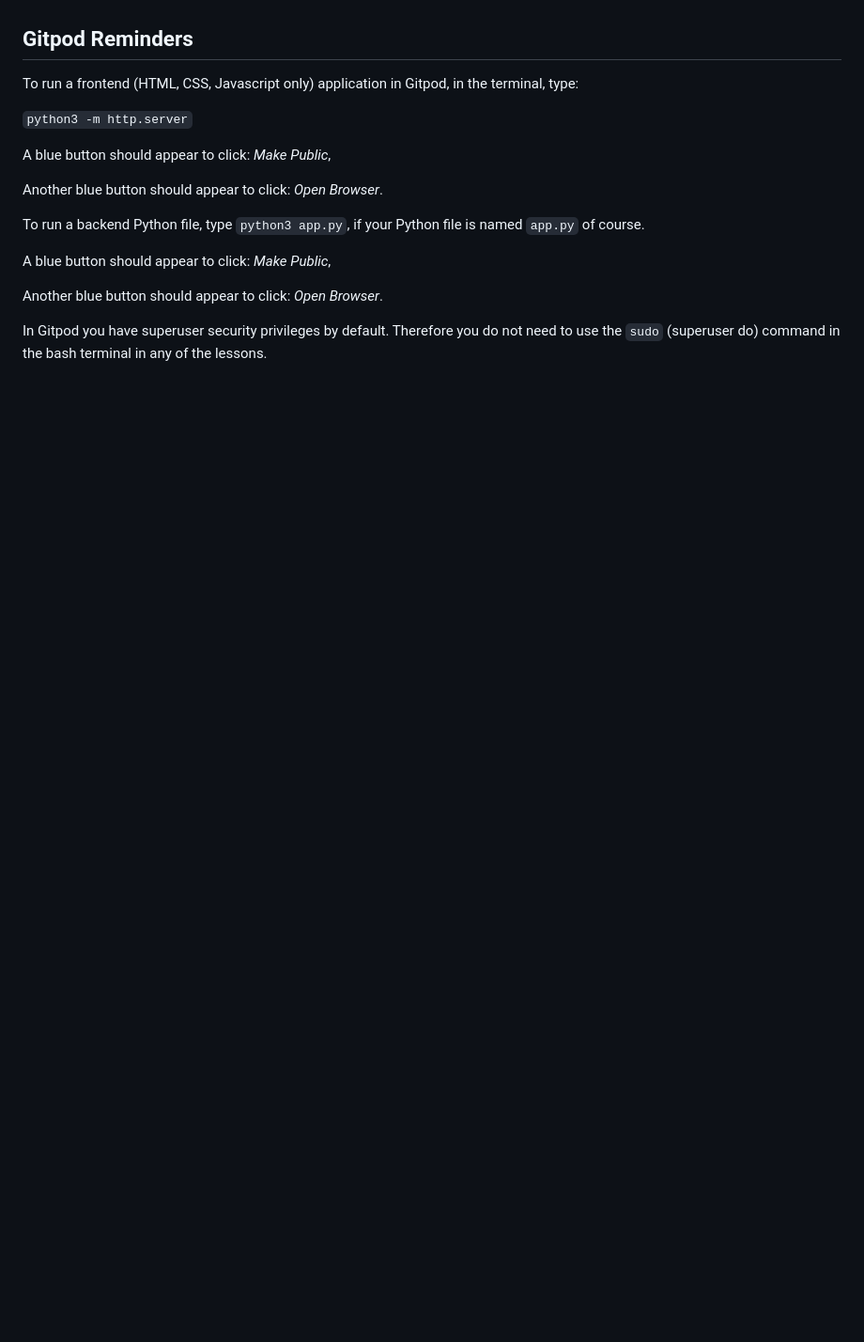
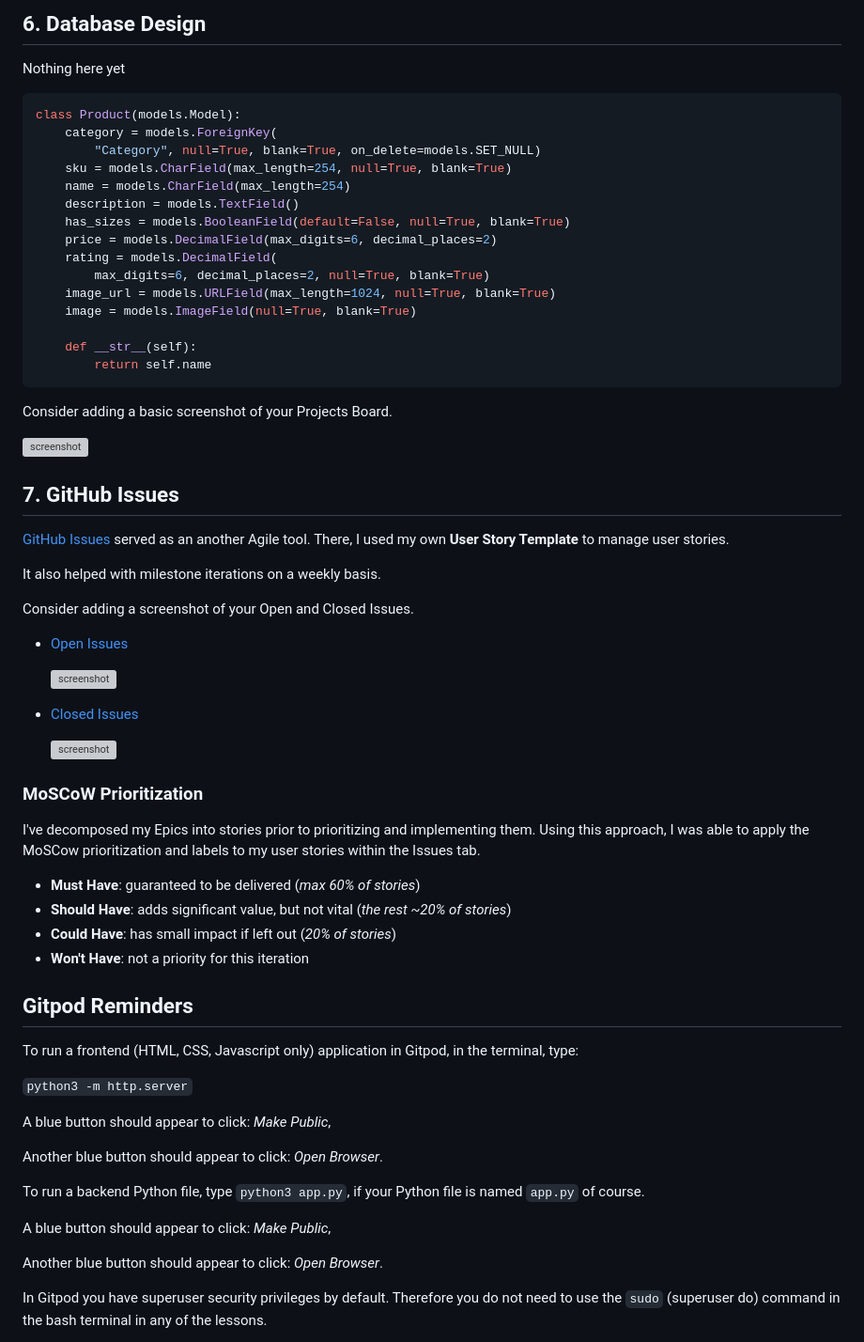
Before and after one commit to TomaszWoloszyn983/mood-design-gift-shop, a Markdown page: README.md, the part around one of its changes. Shown at 94% size. Rendered like a GitHub page; blank space fills up the shorter version; grey boxes are pictures that could not be loaded.

````diff
--- a/README.md
+++ b/README.md
@@ -8,3 +81,56 @@ You can safely delete this README.md file, or change it for your own project. Pl
+## **6. Database Design**
+
+Nothing here yet
+
+```python
+class Product(models.Model):
+    category = models.ForeignKey(
+        "Category", null=True, blank=True, on_delete=models.SET_NULL)
+    sku = models.CharField(max_length=254, null=True, blank=True)
+    name = models.CharField(max_length=254)
+    description = models.TextField()
+    has_sizes = models.BooleanField(default=False, null=True, blank=True)
+    price = models.DecimalField(max_digits=6, decimal_places=2)
+    rating = models.DecimalField(
+        max_digits=6, decimal_places=2, null=True, blank=True)
+    image_url = models.URLField(max_length=1024, null=True, blank=True)
+    image = models.ImageField(null=True, blank=True)
+
+    def __str__(self):
+        return self.name
+```
+
+Consider adding a basic screenshot of your Projects Board.
+
+![screenshot](documentation/gh-projects.png)
+
+## **7. GitHub Issues**
+
+[GitHub Issues](https://github.com/TomaszWoloszyn983/boutique-ado-walkthrough-project/issues) served as an another Agile tool.
+There, I used my own **User Story Template** to manage user stories.
+
+It also helped with milestone iterations on a weekly basis.
+
+Consider adding a screenshot of your Open and Closed Issues.
+
+- [Open Issues](https://github.com/TomaszWoloszyn983/boutique-ado-walkthrough-project/issues)
+
+    ![screenshot](documentation/gh-issues-open.png)
+
+- [Closed Issues](https://github.com/TomaszWoloszyn983/boutique-ado-walkthrough-project/issues?q=is%3Aissue+is%3Aclosed)
+
+    ![screenshot](documentation/gh-issues-closed.png)
+
+### MoSCoW Prioritization
+
+I've decomposed my Epics into stories prior to prioritizing and implementing them.
+Using this approach, I was able to apply the MoSCow prioritization and labels to my user stories within the Issues tab.
+
+- **Must Have**: guaranteed to be delivered (*max 60% of stories*)
+- **Should Have**: adds significant value, but not vital (*the rest ~20% of stories*)
+- **Could Have**: has small impact if left out (*20% of stories*)
+- **Won't Have**: not a priority for this iteration
+
 
 ## Gitpod Reminders
 
````
Also changed, not shown: other parts of README.md (+77 -75 lines).
